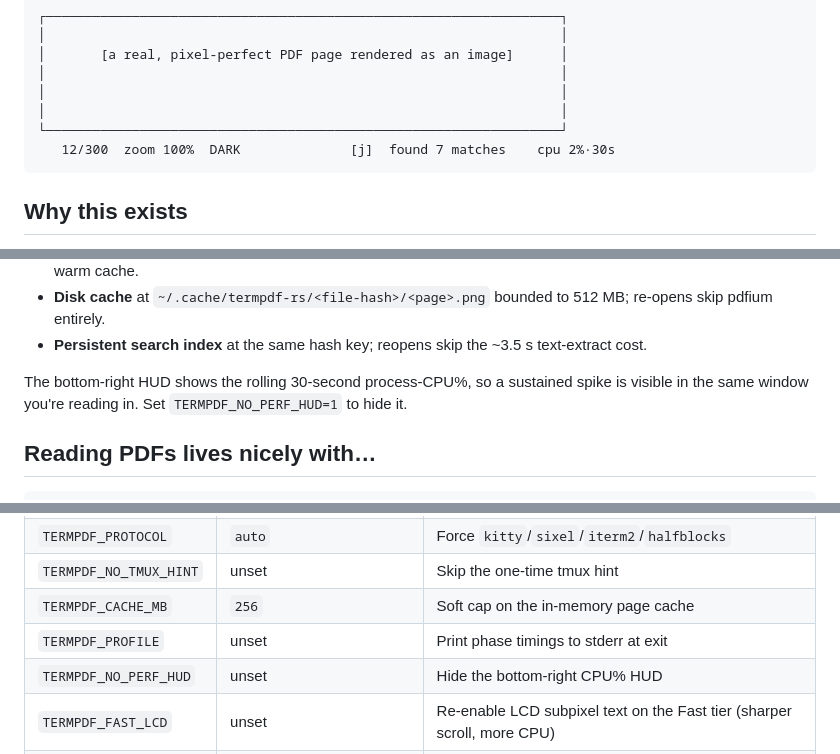
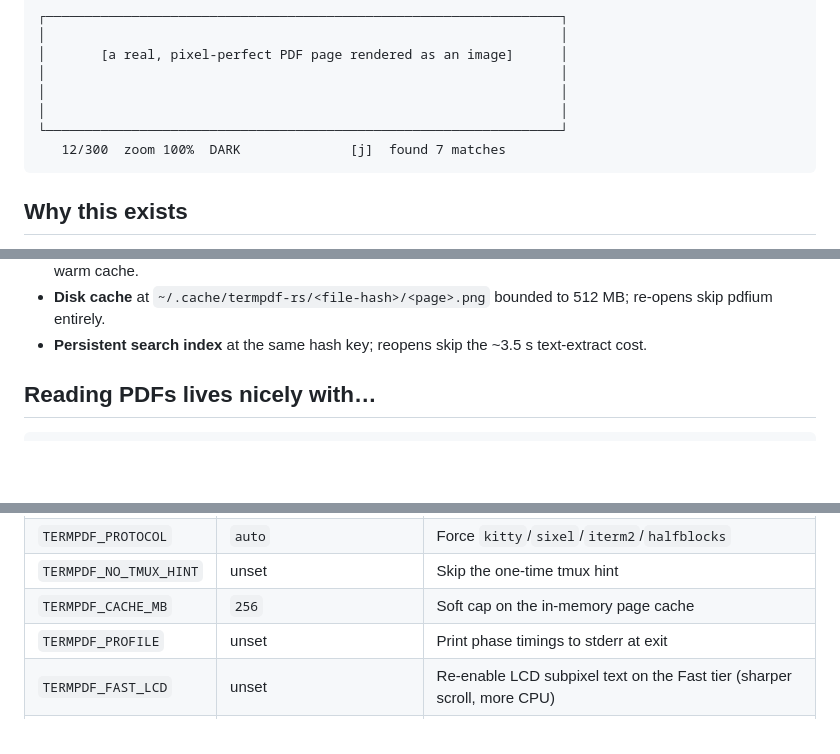
Before and after one commit to amanagr/termpdf-rs, a Markdown page: README.md, 3 parts joined by grey strips. Rendered like a GitHub page; blank space fills up the shorter version.

````diff
--- a/README.md
+++ b/README.md
@@ -25,7 +25,7 @@ your laptop doesn't heat up while reading
 │                                                                  │
 │                                                                  │
 └──────────────────────────────────────────────────────────────────┘
-   12/300  zoom 100%  DARK              [j]  found 7 matches    cpu 2%·30s
+   12/300  zoom 100%  DARK              [j]  found 7 matches
 ```
 
 ## Why this exists
@@ -234,10 +241,6 @@ Concrete moves that get us to single-digit CPU during reading:
   bounded to 512 MB; re-opens skip pdfium entirely.
 - **Persistent search index** at the same hash key; reopens skip the
   ~3.5 s text-extract cost.
-
-The bottom-right HUD shows the rolling 30-second process-CPU%, so a
-sustained spike is visible in the same window you're reading in. Set
-`TERMPDF_NO_PERF_HUD=1` to hide it.
 
 ## Reading PDFs lives nicely with…
 
@@ -314,7 +317,6 @@ a session file. By design.
 | `TERMPDF_NO_TMUX_HINT`    | unset                              | Skip the one-time tmux hint              |
 | `TERMPDF_CACHE_MB`        | `256`                              | Soft cap on the in-memory page cache     |
 | `TERMPDF_PROFILE`         | unset                              | Print phase timings to stderr at exit    |
-| `TERMPDF_NO_PERF_HUD`     | unset                              | Hide the bottom-right CPU% HUD           |
 | `TERMPDF_FAST_LCD`        | unset                              | Re-enable LCD subpixel text on the Fast tier (sharper scroll, more CPU) |
 | `TERMPDF_TRANSMIT_RAW`    | unset                              | Ship raw RGBA instead of PNG (skip terminal-side PNG decode at the cost of larger pty bytes) |
 
````
Also changed, not shown: other parts of README.md (+26 -19 lines).
